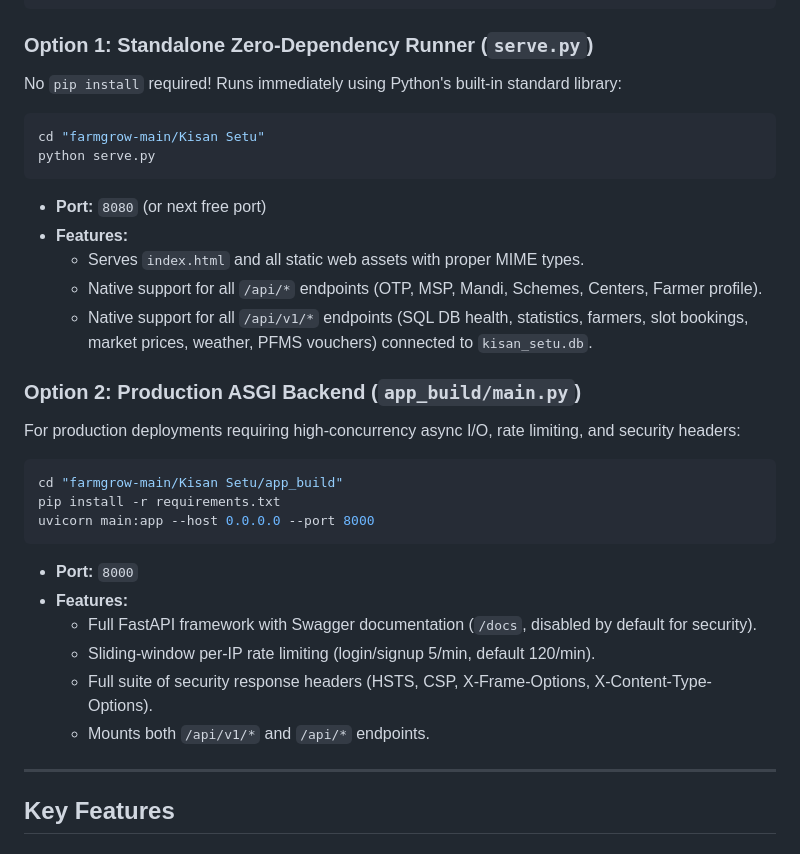
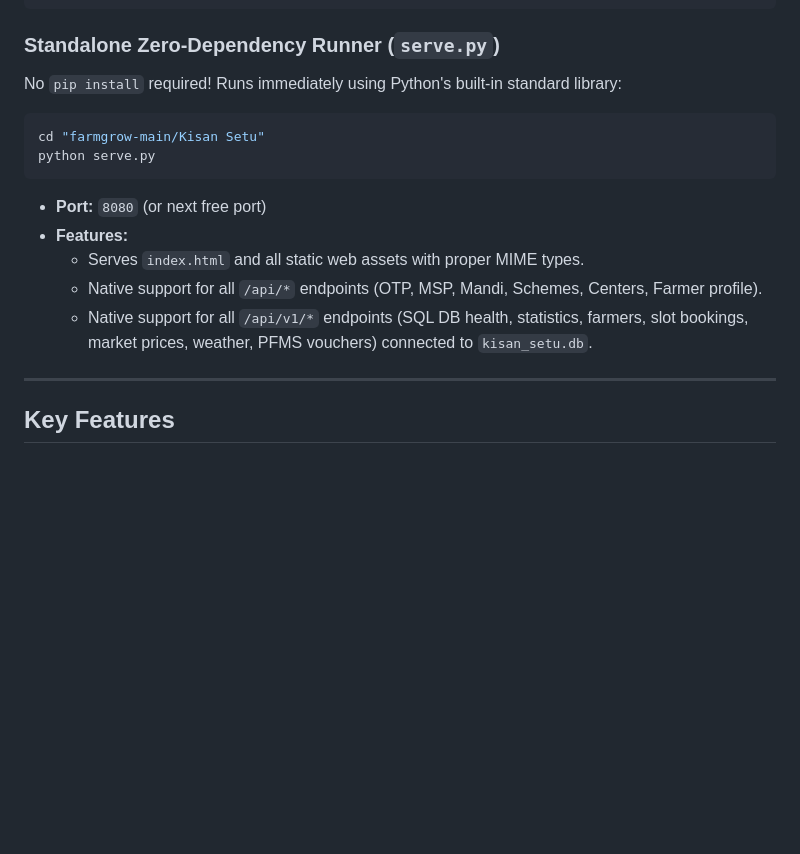
Before and after one commit to sudhanshu-dev444/kisan-setu, a Markdown page: README.md, the part around the change. Rendered like a GitHub page; blank space fills up the shorter version.

Commit message:
Revise README with updated architecture and features
Removed outdated sections and added updated architecture and feature details.

````diff
--- a/README.md
+++ b/README.md
@@ -32,7 +32,7 @@ The codebase provides **two complementary execution runtimes** that share the ex
                  └───────────────────────────────────────────────┘
 ```
 
-### Option 1: Standalone Zero-Dependency Runner (`serve.py`)
+### Standalone Zero-Dependency Runner (`serve.py`)
 No `pip install` required! Runs immediately using Python's built-in standard library:
 ```bash
 cd "farmgrow-main/Kisan Setu"
@@ -43,20 +43,6 @@ python serve.py
   - Serves `index.html` and all static web assets with proper MIME types.
   - Native support for all `/api/*` endpoints (OTP, MSP, Mandi, Schemes, Centers, Farmer profile).
   - Native support for all `/api/v1/*` endpoints (SQL DB health, statistics, farmers, slot bookings, market prices, weather, PFMS vouchers) connected to `kisan_setu.db`.
-
-### Option 2: Production ASGI Backend (`app_build/main.py`)
-For production deployments requiring high-concurrency async I/O, rate limiting, and security headers:
-```bash
-cd "farmgrow-main/Kisan Setu/app_build"
-pip install -r requirements.txt
-uvicorn main:app --host 0.0.0.0 --port 8000
-```
-- **Port:** `8000`
-- **Features:**
-  - Full FastAPI framework with Swagger documentation (`/docs`, disabled by default for security).
-  - Sliding-window per-IP rate limiting (login/signup 5/min, default 120/min).
-  - Full suite of security response headers (HSTS, CSP, X-Frame-Options, X-Content-Type-Options).
-  - Mounts both `/api/v1/*` and `/api/*` endpoints.
 
 ---
 
````
